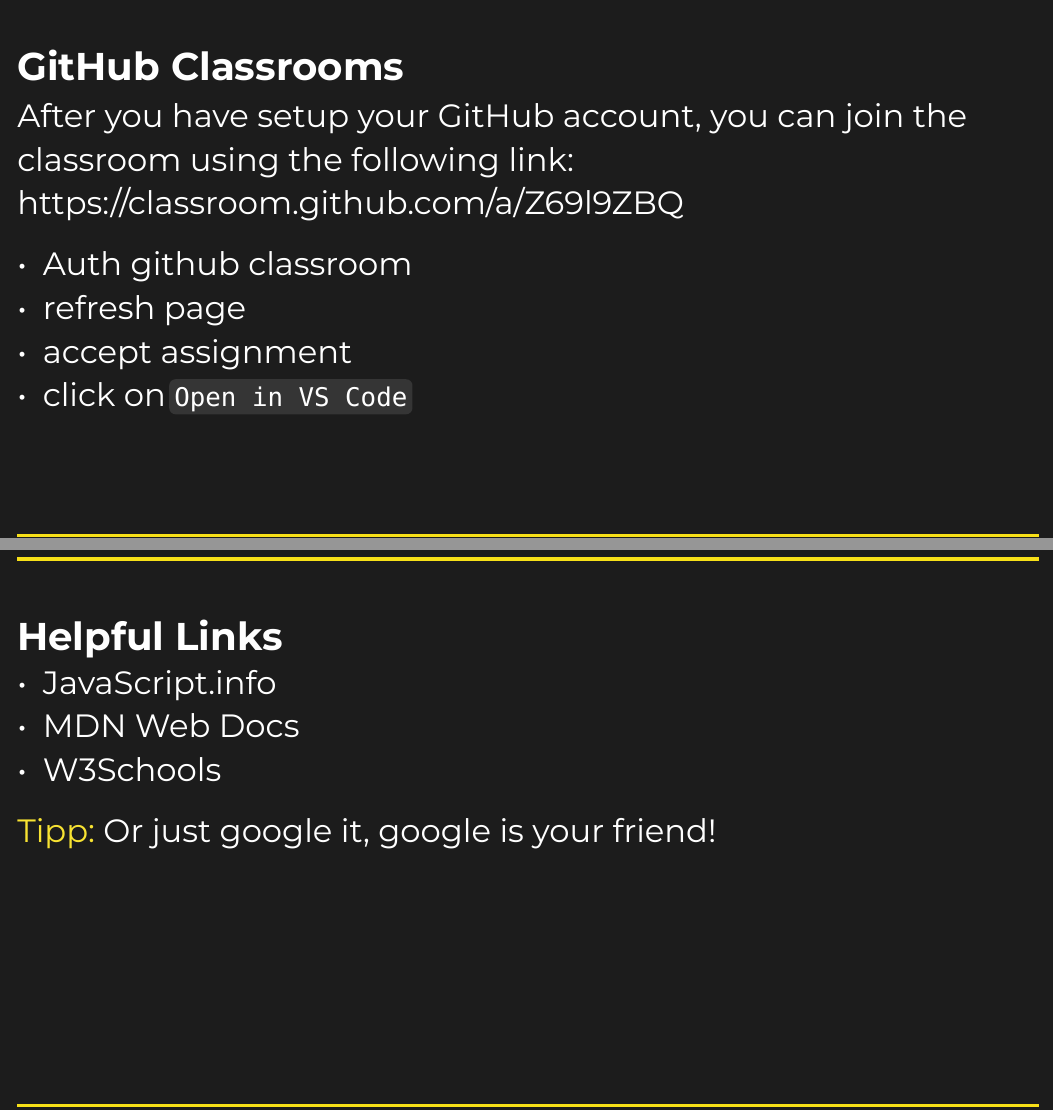
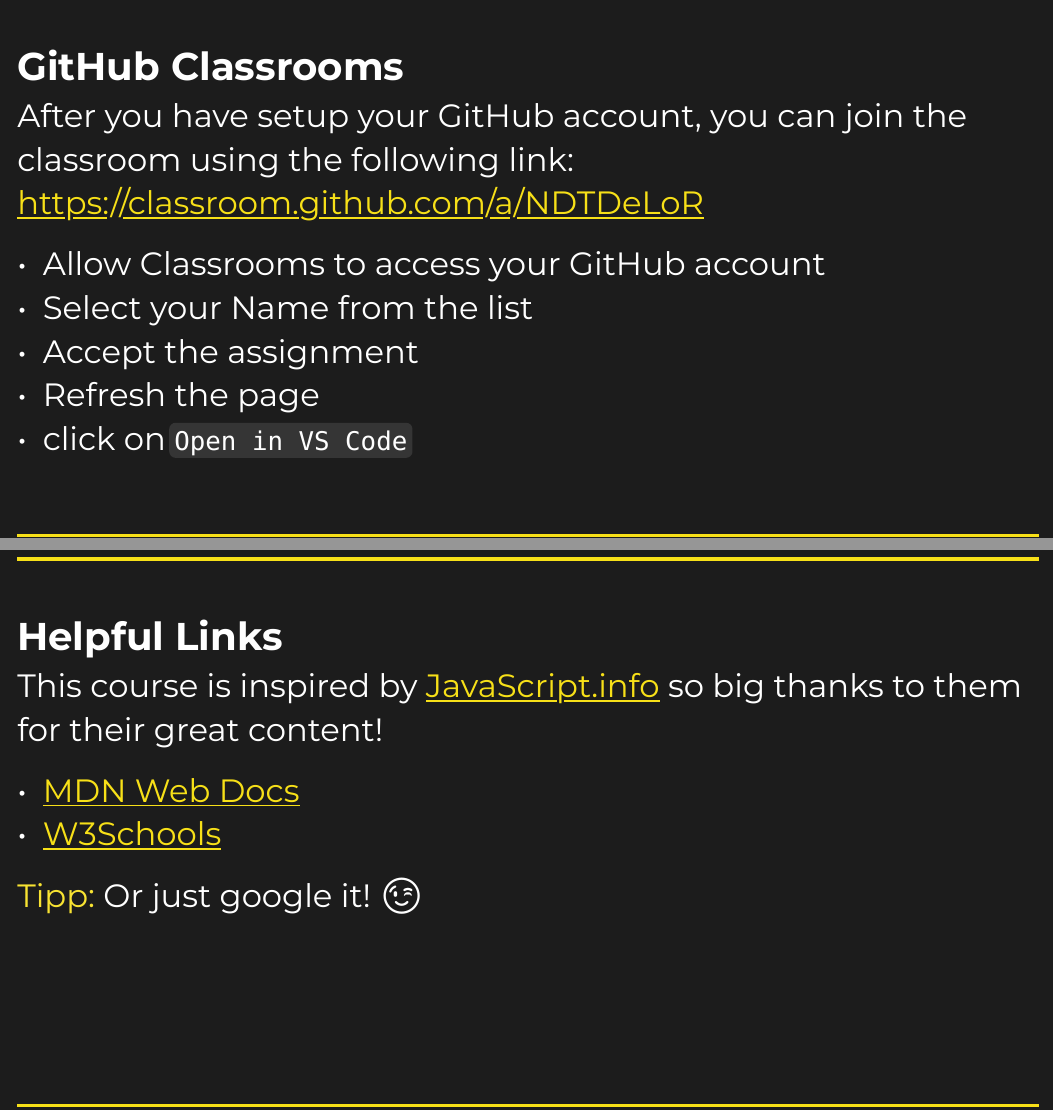
Before and after one commit to JS-Kurs-TU-Dresden/Lesson-1, a Typst document (slide/main.typ): two parts of pages 22 and 25 of 26 before the commit and two parts of pages 21 and 24 of 25 after it, joined at a grey line, cut so that both start at the same text. The pictures show the PDF file slide/main.pdf that the author committed with the source.

Commit message:
update slide and fix breaking change

```diff
--- a/slide/main.typ
+++ b/slide/main.typ
@@ -283,11 +286,12 @@
 == GitHub Classrooms
 
 After you have setup your GitHub account, you can join the classroom using the following link: \
-#link("https://classroom.github.com/a/Z69l9ZBQ", "https://classroom.github.com/a/Z69l9ZBQ")
+#link("https://classroom.github.com/a/NDTDeLoR", "https://classroom.github.com/a/NDTDeLoR")
 
-- Auth github classroom
-- refresh page
-- accept assignment
+- Allow Classrooms to access your GitHub account
+- Select your Name from the list
+- Accept the assignment
+- Refresh the page
 - click on `Open in VS Code`
 
 == Assignments
@@ -309,11 +312,13 @@
+Run `npm run test [name]` where `[name]` is the name of the task.
 The test will tell you if you passed or failed.
 
 == Helpful Links
-- #link("https://javascript.info/", "JavaScript.info")
+This course is inspired by #link("https://javascript.info/", "JavaScript.info") so big thanks to them for their great content!
+
 - #link("https://developer.mozilla.org/en-US/docs/Web/JavaScript", "MDN Web Docs")
 - #link("https://www.w3schools.com/js/", "W3Schools")
 
-#hint("Or just google it, google is your friend!")
+#hint([Or just google it! #emoji.face.wink])
 
 == After finishing a task
 
```
Also changed, not shown: slide/theme.typ (+1 -1 lines), slide/main.pdf, slide/main.typ (28 more changed lines), 1 other file.
